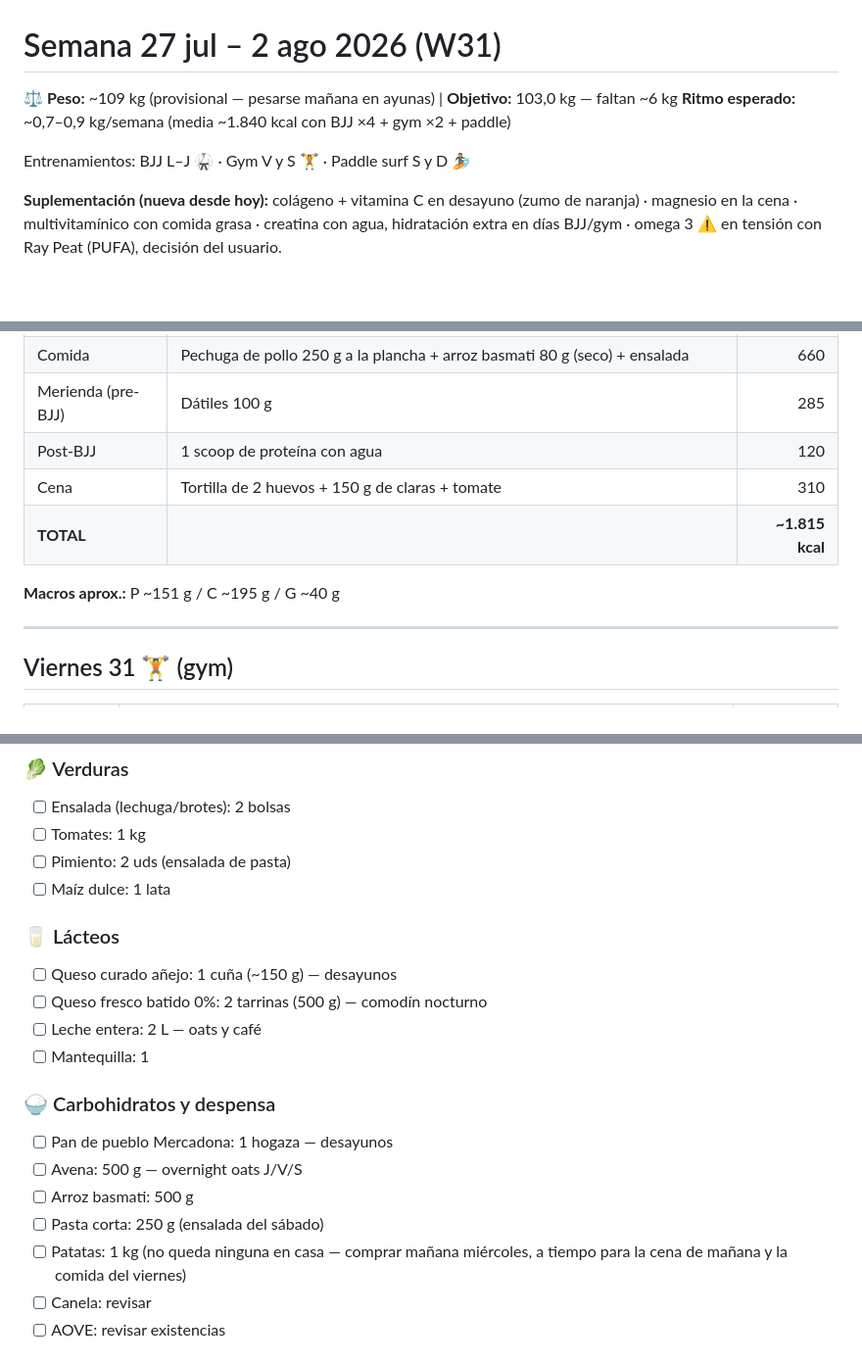
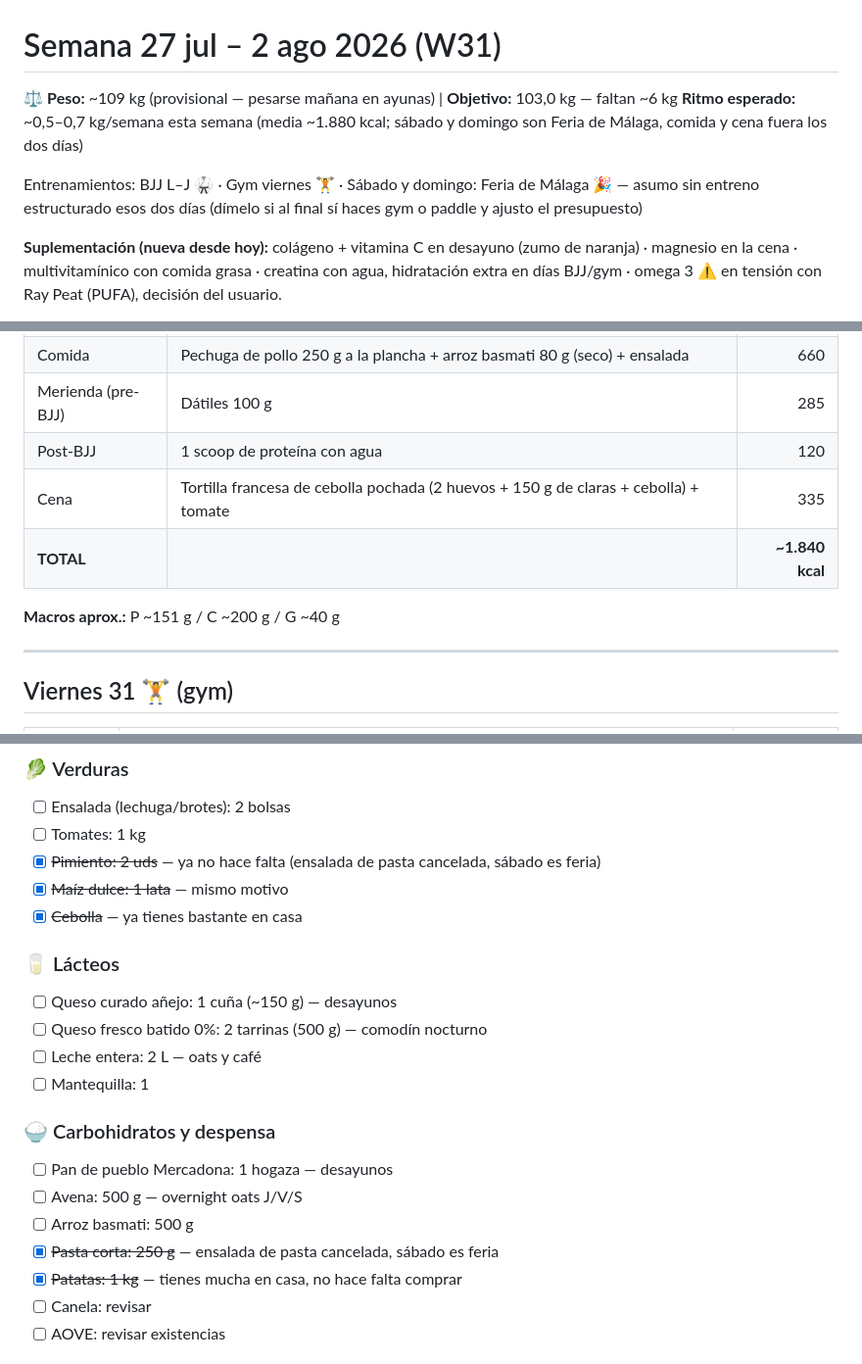
Before and after one commit to IsmaelMA/IsmaelMA.github.io, a Markdown page: dietas/semanas/2026-W31.md, 3 parts joined by grey strips. Shown at 98% size. Rendered like a GitHub page; blank space fills up the shorter version.

```diff
--- a/dietas/semanas/2026-W31.md
+++ b/dietas/semanas/2026-W31.md
@@ -1,9 +1,9 @@
 # Semana 27 jul – 2 ago 2026 (W31)
 
 ⚖️ **Peso:** ~109 kg (provisional — pesarse mañana en ayunas) | **Objetivo:** 103,0 kg — faltan ~6 kg
-**Ritmo esperado:** ~0,7–0,9 kg/semana (media ~1.840 kcal con BJJ ×4 + gym ×2 + paddle)
+**Ritmo esperado:** ~0,5–0,7 kg/semana esta semana (media ~1.880 kcal; sábado y domingo son Feria de Málaga, comida y cena fuera los dos días)
 
-Entrenamientos: BJJ L–J 🥋 · Gym V y S 🏋️ · Paddle surf S y D 🏄
+Entrenamientos: BJJ L–J 🥋 · Gym viernes 🏋️ · Sábado y domingo: Feria de Málaga 🎉 — asumo sin entreno estructurado esos dos días (dímelo si al final sí haces gym o paddle y ajusto el presupuesto)
 
 **Suplementación (nueva desde hoy):** colágeno + vitamina C en desayuno (zumo de naranja) · magnesio en la cena · multivitamínico con comida grasa · creatina con agua, hidratación extra en días BJJ/gym · omega 3 ⚠️ en tensión con Ray Peat (PUFA), decisión del usuario.
 
@@ -77,10 +77,10 @@ Entrenamientos: BJJ L–J 🥋 · Gym V y S 🏋️ · Paddle surf S y D 🏄
 | Comida | Pechuga de pollo 250 g a la plancha + arroz basmati 80 g (seco) + ensalada | 660 |
 | Merienda (pre-BJJ) | Dátiles 100 g | 285 |
 | Post-BJJ | 1 scoop de proteína con agua | 120 |
-| Cena | Tortilla de 2 huevos + 150 g de claras + tomate | 310 |
-| **TOTAL** | | **~1.815 kcal** |
+| Cena | Tortilla francesa de cebolla pochada (2 huevos + 150 g de claras + cebolla) + tomate | 335 |
+| **TOTAL** | | **~1.840 kcal** |
 
-**Macros aprox.:** P ~151 g / C ~195 g / G ~40 g
+**Macros aprox.:** P ~151 g / C ~200 g / G ~40 g
 
 ---
 
@@ -172,8 +172,9 @@ Si llegas a casa con hambre: queso fresco batido 250 g (+115 kcal, +20 g P).
 ### 🥬 Verduras
 - [ ] Ensalada (lechuga/brotes): 2 bolsas
 - [ ] Tomates: 1 kg
-- [ ] Pimiento: 2 uds (ensalada de pasta)
-- [ ] Maíz dulce: 1 lata
+- [x] ~~Pimiento: 2 uds~~ — ya no hace falta (ensalada de pasta cancelada, sábado es feria)
+- [x] ~~Maíz dulce: 1 lata~~ — mismo motivo
+- [x] ~~Cebolla~~ — ya tienes bastante en casa
 
 ### 🥛 Lácteos
 - [ ] Queso curado añejo: 1 cuña (~150 g) — desayunos
@@ -185,8 +186,8 @@ Si llegas a casa con hambre: queso fresco batido 250 g (+115 kcal, +20 g P).
 - [ ] Pan de pueblo Mercadona: 1 hogaza — desayunos
 - [ ] Avena: 500 g — overnight oats J/V/S
 - [ ] Arroz basmati: 500 g
-- [ ] Pasta corta: 250 g (ensalada del sábado)
-- [ ] Patatas: 1 kg (no queda ninguna en casa — comprar mañana miércoles, a tiempo para la cena de mañana y la comida del viernes)
+- [x] ~~Pasta corta: 250 g~~ — ensalada de pasta cancelada, sábado es feria
+- [x] ~~Patatas: 1 kg~~ — tienes mucha en casa, no hace falta comprar
 - [ ] Canela: revisar
 - [ ] AOVE: revisar existencias
 
```
Also changed, not shown: other parts of dietas/semanas/2026-W31.md (+25 -25 lines), dietas/CONTEXT.md (+2 -1 lines).
